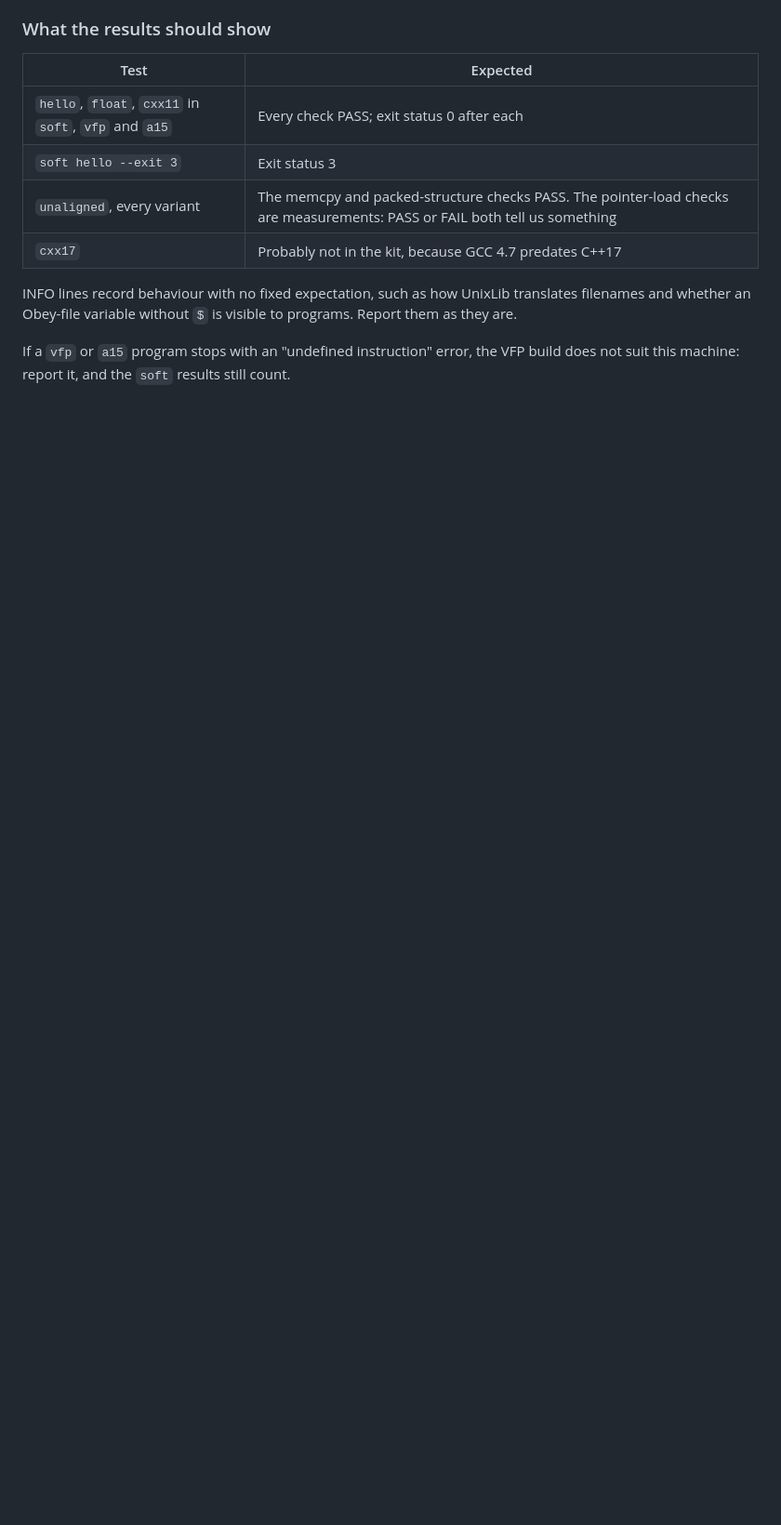
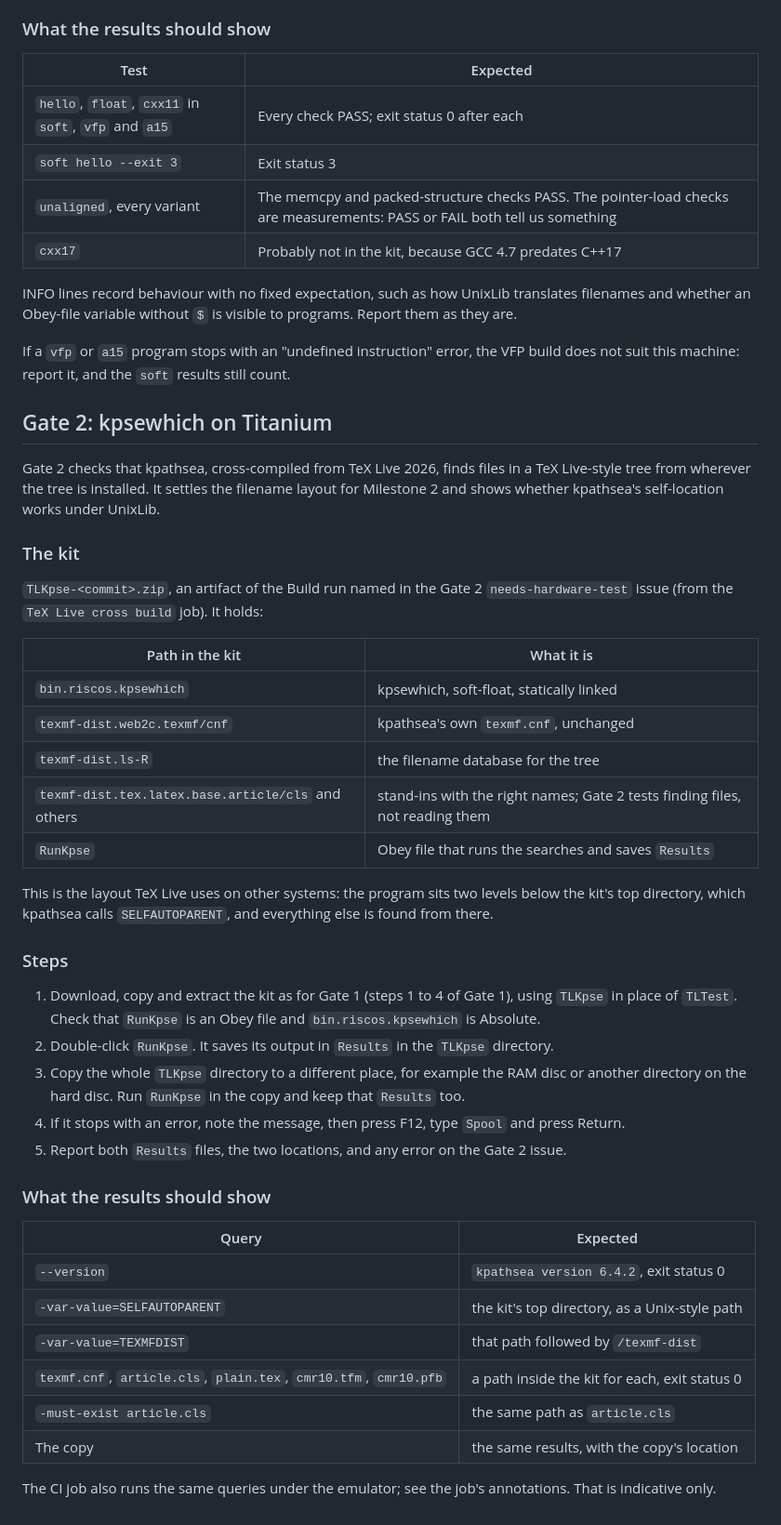
Before and after one commit to kierennicolas/ArmTex_update, a Markdown page: docs/testing.md, the part around the change. Shown at 93% size. Rendered like a GitHub page; blank space fills up the shorter version.

Commit message:
docs: Gate 2 procedure
Co-Authored-By: Claude Opus 5.5 <noreply@anthropic.com>
Claude-Session: https://claude.ai/code/session_01JvbEppwMo5artqZMrnCqqk

```diff
--- a/docs/testing.md
+++ b/docs/testing.md
@@ -73,3 +73,42 @@ Comment on the Gate 1 `needs-hardware-test` issue with the items in [the gate re
 INFO lines record behaviour with no fixed expectation, such as how UnixLib translates filenames and whether an Obey-file variable without `$` is visible to programs. Report them as they are.
 
 If a `vfp` or `a15` program stops with an "undefined instruction" error, the VFP build does not suit this machine: report it, and the `soft` results still count.
+
+## Gate 2: kpsewhich on Titanium
+
+Gate 2 checks that kpathsea, cross-compiled from TeX Live 2026, finds files in a TeX Live-style tree from wherever the tree is installed. It settles the filename layout for Milestone 2 and shows whether kpathsea's self-location works under UnixLib.
+
+### The kit
+
+`TLKpse-<commit>.zip`, an artifact of the Build run named in the Gate 2 `needs-hardware-test` issue (from the `TeX Live cross build` job). It holds:
+
+| Path in the kit | What it is |
+|---|---|
+| `bin.riscos.kpsewhich` | kpsewhich, soft-float, statically linked |
+| `texmf-dist.web2c.texmf/cnf` | kpathsea's own `texmf.cnf`, unchanged |
+| `texmf-dist.ls-R` | the filename database for the tree |
+| `texmf-dist.tex.latex.base.article/cls` and others | stand-ins with the right names; Gate 2 tests finding files, not reading them |
+| `RunKpse` | Obey file that runs the searches and saves `Results` |
+
+This is the layout TeX Live uses on other systems: the program sits two levels below the kit's top directory, which kpathsea calls `SELFAUTOPARENT`, and everything else is found from there.
+
+### Steps
+
+1. Download, copy and extract the kit as for Gate 1 (steps 1 to 4 of Gate 1), using `TLKpse` in place of `TLTest`. Check that `RunKpse` is an Obey file and `bin.riscos.kpsewhich` is Absolute.
+2. Double-click `RunKpse`. It saves its output in `Results` in the `TLKpse` directory.
+3. Copy the whole `TLKpse` directory to a different place, for example the RAM disc or another directory on the hard disc. Run `RunKpse` in the copy and keep that `Results` too.
+4. If it stops with an error, note the message, then press F12, type `Spool` and press Return.
+5. Report both `Results` files, the two locations, and any error on the Gate 2 issue.
+
+### What the results should show
+
+| Query | Expected |
+|---|---|
+| `--version` | `kpathsea version 6.4.2`, exit status 0 |
+| `-var-value=SELFAUTOPARENT` | the kit's top directory, as a Unix-style path |
+| `-var-value=TEXMFDIST` | that path followed by `/texmf-dist` |
+| `texmf.cnf`, `article.cls`, `plain.tex`, `cmr10.tfm`, `cmr10.pfb` | a path inside the kit for each, exit status 0 |
+| `-must-exist article.cls` | the same path as `article.cls` |
+| The copy | the same results, with the copy's location |
+
+The CI job also runs the same queries under the emulator; see the job's annotations. That is indicative only.
```
